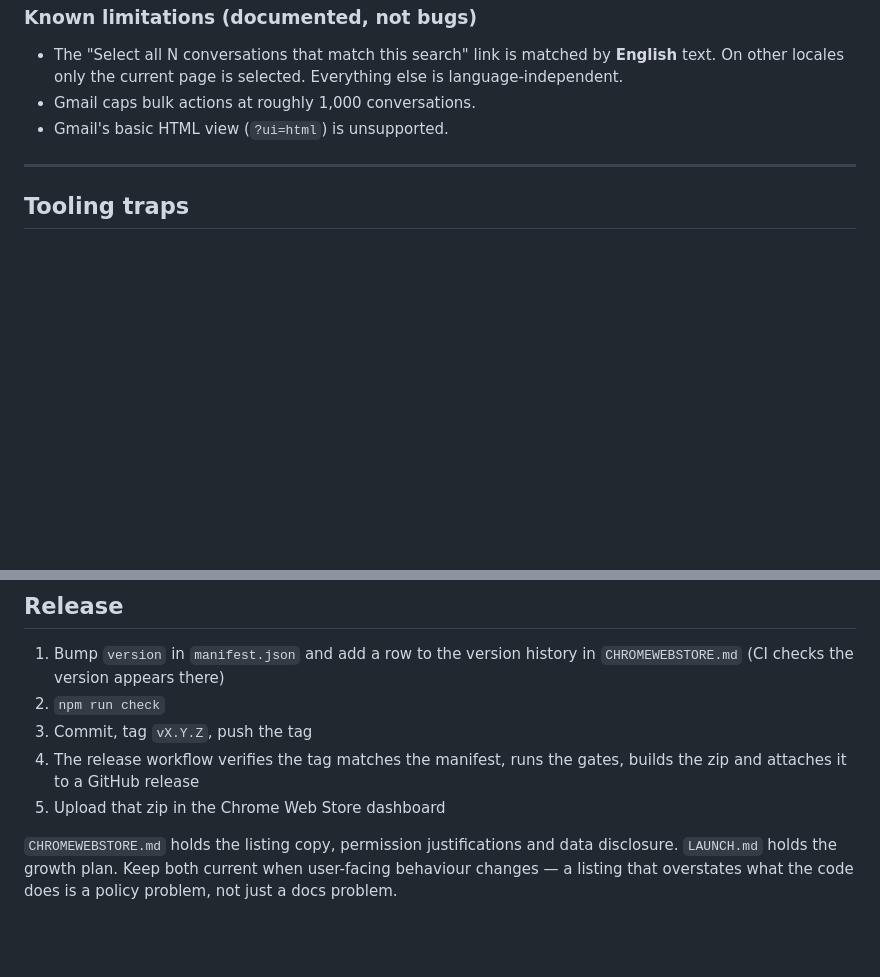
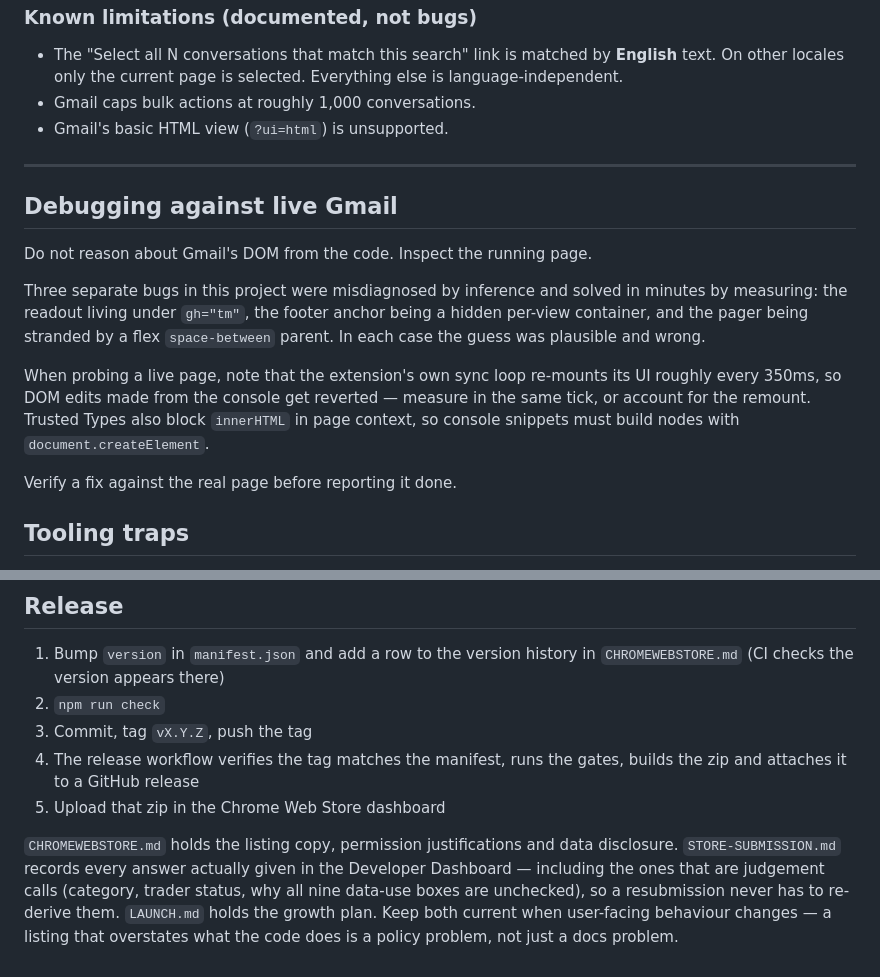
Before and after one commit to pekhota/sweep-for-gmail, a Markdown page: CLAUDE.md, 2 parts joined by grey strips. Drawn GitHub-style; blank space fills up the shorter version.

```diff
--- a/CLAUDE.md
+++ b/CLAUDE.md
@@ -251,6 +251,22 @@ architecture; the logic/DOM boundary is kept by convention instead — `buildQue
 
 ---
 
+## Debugging against live Gmail
+
+Do not reason about Gmail's DOM from the code. Inspect the running page.
+
+Three separate bugs in this project were misdiagnosed by inference and solved in minutes by
+measuring: the readout living under `gh="tm"`, the footer anchor being a hidden per-view
+container, and the pager being stranded by a flex `space-between` parent. In each case the
+guess was plausible and wrong.
+
+When probing a live page, note that the extension's own sync loop re-mounts its UI roughly
+every 350ms, so DOM edits made from the console get reverted — measure in the same tick, or
+account for the remount. Trusted Types also block `innerHTML` in page context, so console
+snippets must build nodes with `document.createElement`.
+
+Verify a fix against the real page before reporting it done.
+
 ## Tooling traps
 
 - **macOS `sed` is BSD**, not GNU: no `\b`, and no `\|` alternation in basic regex. Use
@@ -276,5 +292,8 @@ architecture; the logic/DOM boundary is kept by convention instead — `buildQue
 5. Upload that zip in the Chrome Web Store dashboard
 
 `CHROMEWEBSTORE.md` holds the listing copy, permission justifications and data disclosure.
+`STORE-SUBMISSION.md` records every answer actually given in the Developer Dashboard —
+including the ones that are judgement calls (category, trader status, why all nine data-use
+boxes are unchecked), so a resubmission never has to re-derive them.
 `LAUNCH.md` holds the growth plan. Keep both current when user-facing behaviour changes —
 a listing that overstates what the code does is a policy problem, not just a docs problem.
```
Also changed, not shown: README.md (+11 -10 lines), STORE-SUBMISSION.md (added, +218 -0 lines).
